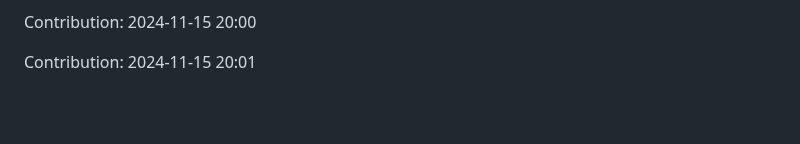
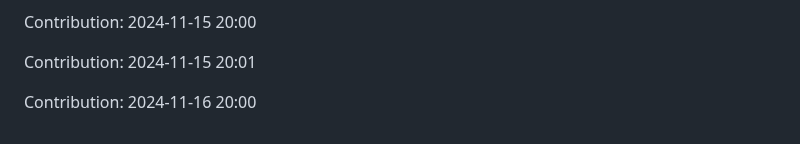
Before and after one commit to nitin-1926/MediCV, a Markdown page: README.md, the part around the change. GitHub-like rendering; blank space fills up the shorter version.

Commit message:
Contribution: 2024-11-16 20:00

```diff
--- a/README.md
+++ b/README.md
@@ -318,3 +318,5 @@ Contribution: 2024-11-14 20:01
 Contribution: 2024-11-15 20:00
 
 Contribution: 2024-11-15 20:01
+
+Contribution: 2024-11-16 20:00
```
